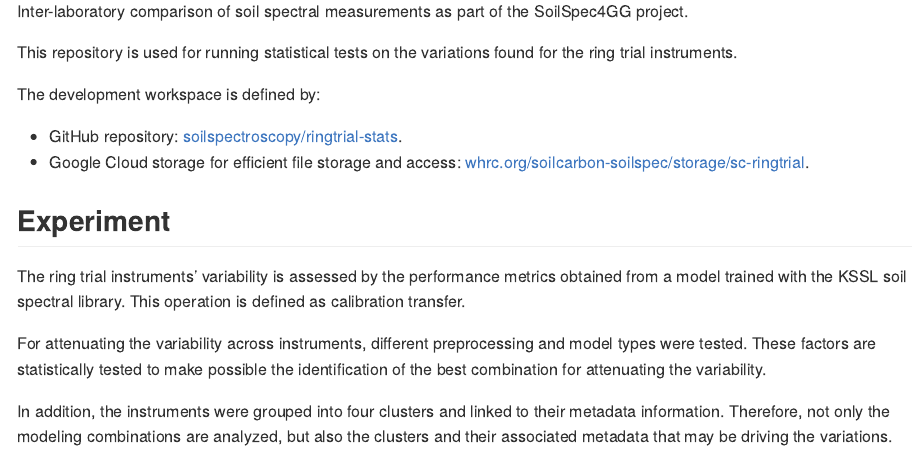
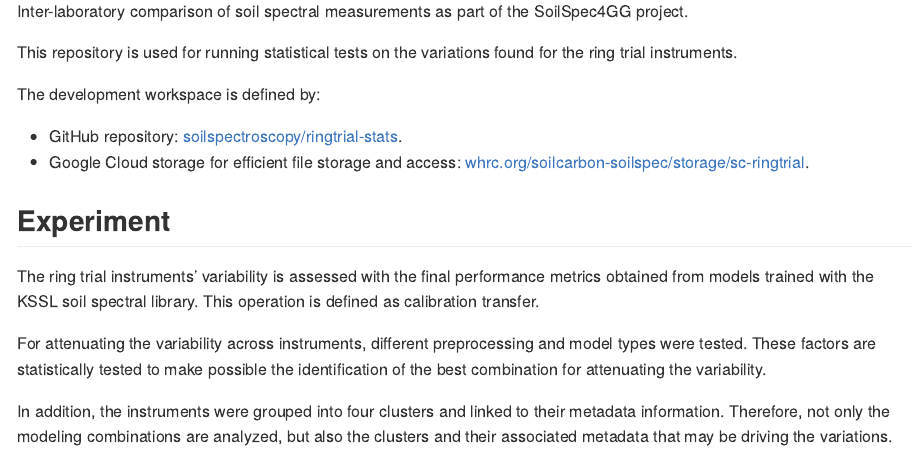
Before and after one commit to soilspectroscopy/ringtrial-stats, an R Markdown document (README.Rmd): the page in a window 1100 px wide, from 250 px down. Rendered offline with R 4.5, knitr and Pandoc, with nearby package versions.

Commit message:
update readme

```diff
--- a/README.Rmd
+++ b/README.Rmd
@@ -28,7 +28,7 @@ The development workspace is defined by:
 
 ## Experiment
 
-The ring trial instruments' variability is assessed by the performance metrics obtained from a model trained with the KSSL soil spectral library. This operation is defined as calibration transfer.
+The ring trial instruments' variability is assessed with the final performance metrics obtained from models trained with the KSSL soil spectral library. This operation is defined as calibration transfer.
 
 For attenuating the variability across instruments, different preprocessing and model types were tested. These factors are statistically tested to make possible the identification of the best combination for attenuating the variability.
 
```
Also changed, not shown: README.md.
